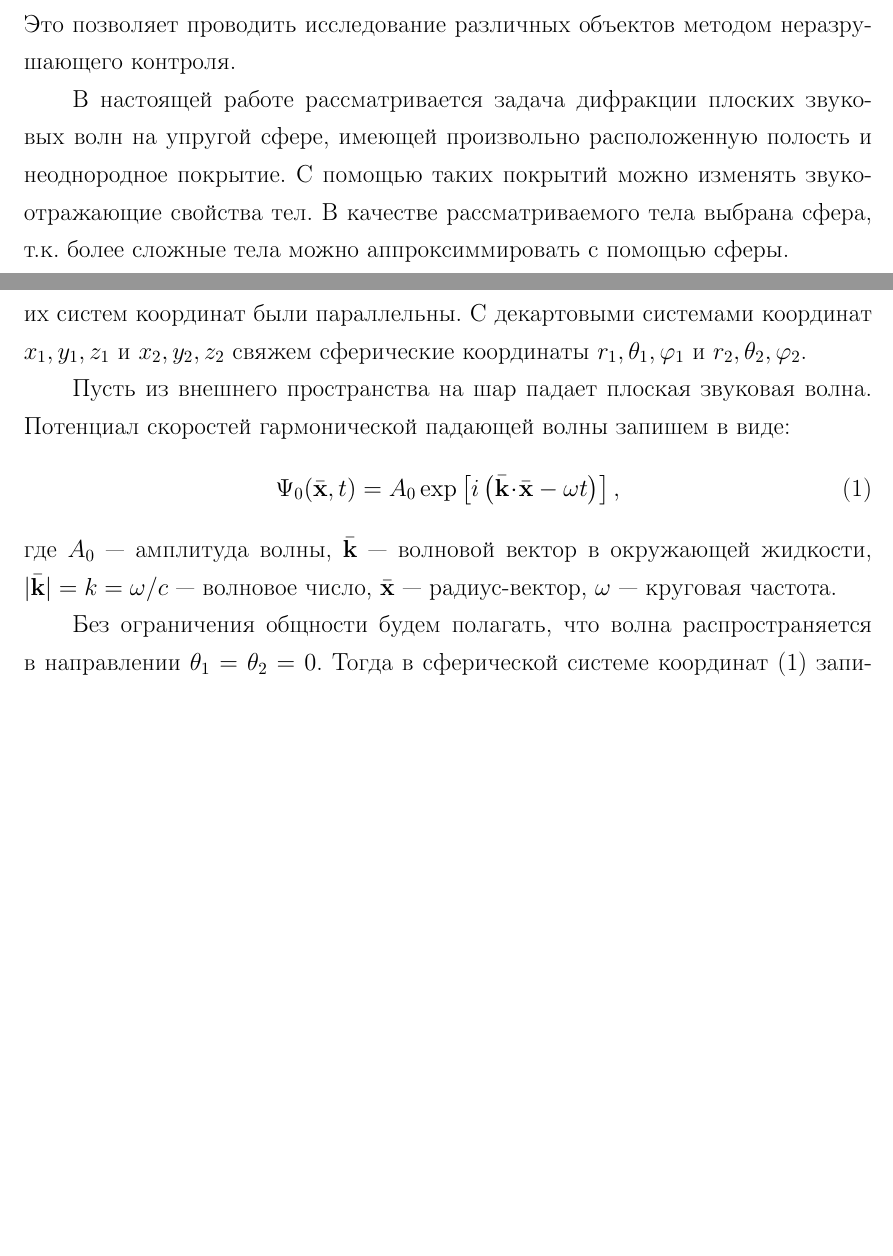
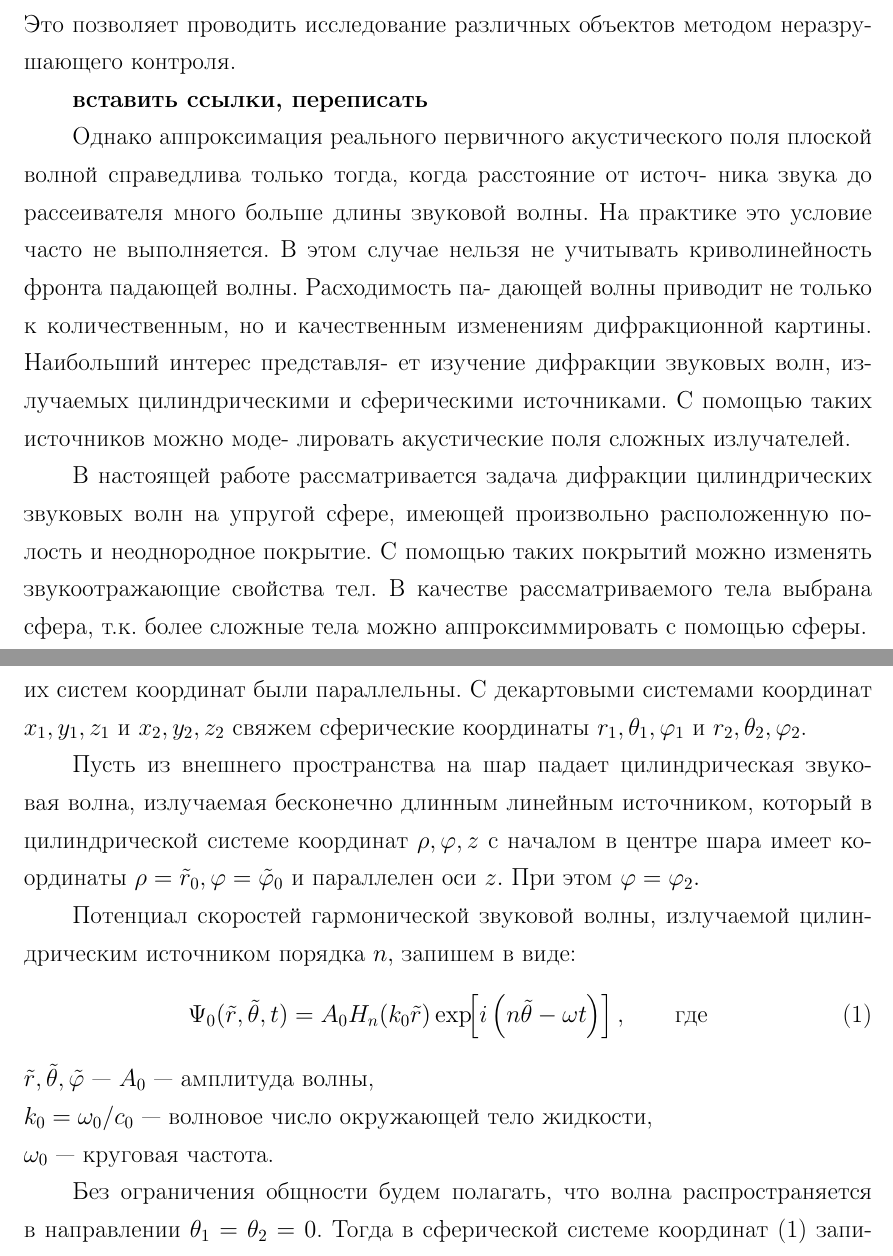
Before and after one commit to fedyafed/diffraction, a LaTeX document (paper.tex): two parts of pages 2 and 3 of 7, joined at a grey line, cut so that both start at the same text, the shorter picture padded with empty space. Compiled offline with pdfLaTeX.

Commit message:
Wed, 10 Jun 2015 06:19:37 +0000

```diff
--- a/paper.tex
+++ b/paper.tex
@@ -16,7 +16,21 @@
 \addcontentsline{toc}{section}{ВВЕДЕНИЕ}
 Потребность в~изучении дифракции на~различных телах очень высока. Знания, полученные путем изучения дифракции с~помощью моделей, используются как в~гидроакустике и эхолокации, так и в~других областях. В~дефектоскопии основной задачей является обнаружение различных включений в~однородном теле. Это позволяет проводить исследование различных объектов методом неразрушающего контроля.
 
-В~настоящей работе рассматривается задача дифракции плоских звуковых волн на~упругой сфере, имеющей произвольно расположенную полость и неоднородное покрытие. С~помощью таких покрытий можно изменять звукоотражающие свойства тел. В~качестве рассматриваемого тела выбрана сфера, т.к. более сложные тела можно аппроксиммировать с~помощью сферы.
+\todo{вставить ссылки, переписать}
+
+Однако аппроксимация реального первичного акустического поля
+плоской волной справедлива только тогда, когда расстояние от источ-
+ника звука до рассеивателя много больше длины звуковой волны. На
+практике это условие часто не выполняется. В этом случае нельзя не
+учитывать криволинейность фронта падающей волны. Расходимость па-
+дающей волны приводит не только к количественным, но и качественным
+изменениям дифракционной картины. Наибольший интерес представля-
+ет изучение дифракции звуковых волн, излучаемых цилиндрическими и
+сферическими источниками. С помощью таких источников можно моде-
+лировать акустические поля сложных излучателей.
+
+
+В~настоящей работе рассматривается задача дифракции цилиндрических звуковых волн на~упругой сфере, имеющей произвольно расположенную полость и неоднородное покрытие. С~помощью таких покрытий можно изменять звукоотражающие свойства тел. В~качестве рассматриваемого тела выбрана сфера, т.к. более сложные тела можно аппроксиммировать с~помощью сферы.
 
 
 \newpage
@@ -24,11 +38,16 @@
 
 Свяжем с полостью тела и с~самим телом прямоугольные системы координат $x_1, y_1, z_1$ и $x_2, y_2, z_2$ соответственно так, чтобы соответствующие оси обеих систем координат были параллельны. С~декартовыми системами координат $x_1, y_1, z_1$ и $x_2, y_2, z_2$ свяжем сферические координаты $r_1, \Q_1, \f_1$ и $r_2, \Q_2, \f_2$.
 
-Пусть из~внешнего пространства на~шар падает плоская звуковая волна. Потенциал скоростей гармонической падающей волны запишем в~виде:
+Пусть из~внешнего пространства на~шар падает цилиндрическая звуковая волна, излучаемая бесконечно длинным линейным источником, который в цилиндрической системе координат $\r, \f, z$ с началом в центре шара имеет координаты $\r = \rt_0, \f = \ft_0$ и параллелен оси $z.$ При этом $\f = \f_2.$
+
+Потенциал скоростей гармонической звуковой волны, излучаемой цилиндрическим источником порядка $n,$ запишем в~виде:
 \begin{equation}\label{potential speed}
-\P_0(\bar{\mathbf{x}}, t) = A_0 \exp\left[i\left(\bar{\mathbf{k}}\dotm\bar{\mathbf{x}}-\om t\right)\right],
+\P_0(\rt, \Qt, t) = A_0 H_n(k_0\rt)\exp\!\!\left[i\left(n\Qt-\om t\right)\right], \qq \text{где}
 \end{equation}
-где $A_0$~--- амплитуда волны, $\bar{\mathbf{k}}$~--- волновой вектор в~окружающей жидкости,  $\lvert\bar{\mathbf{k}}\rvert = k = \om / c$~--- волновое число, $\bar{\mathbf{x}}$~--- радиус-вектор, $\om$~--- круговая частота.
+$\rt, \Qt, \ft$~---
+$A_0$~--- амплитуда волны, \\
+$k_0 = \om_0 / c_0$~--- волновое число окружающей тело жидкости, \\
+$\om_0$~--- круговая частота.
 
  Без~ограничения общности будем полагать, что волна распространяется в~направлении~$\Q_1 = \Q_2 = 0$. Тогда в~сферической системе координат \eqref{potential speed} запишется в~виде:
 \begin{equation}
```
Also changed, not shown: top.tex (+5 -0 lines), paper.pdf, 3 other files.
